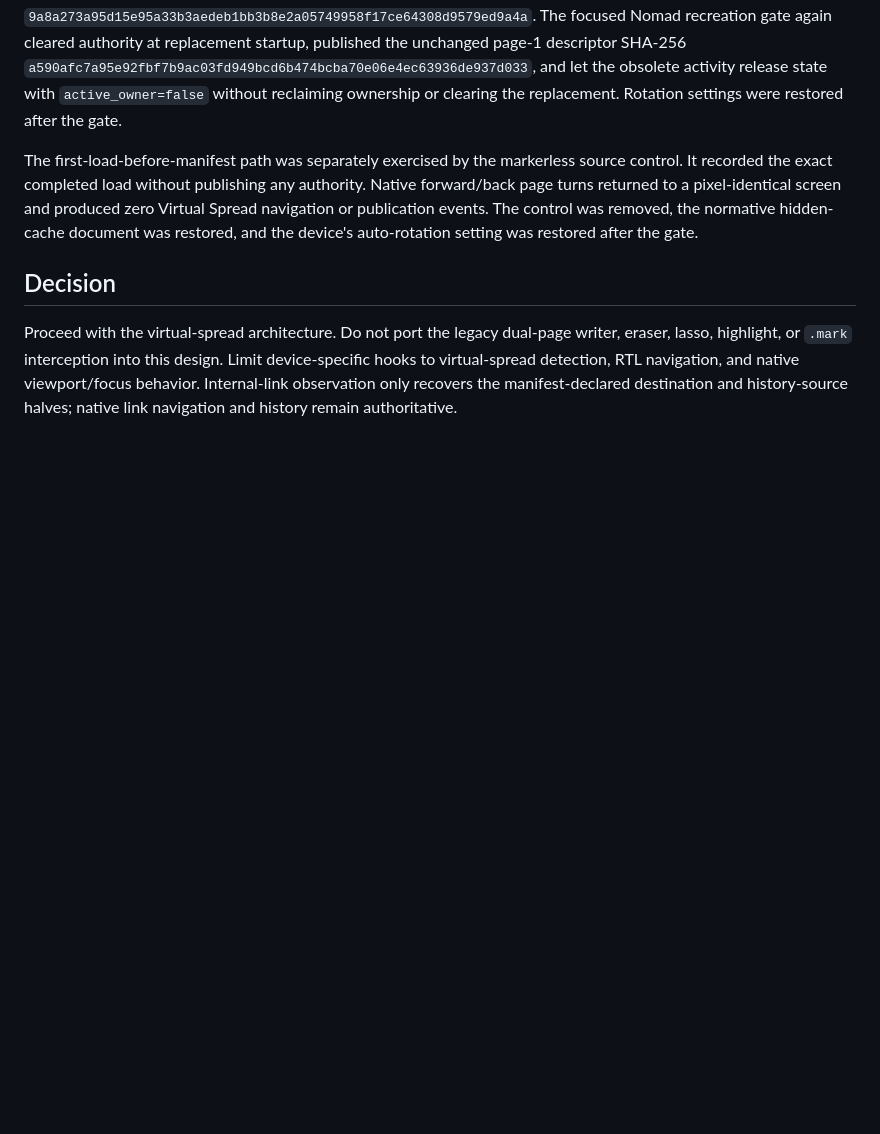
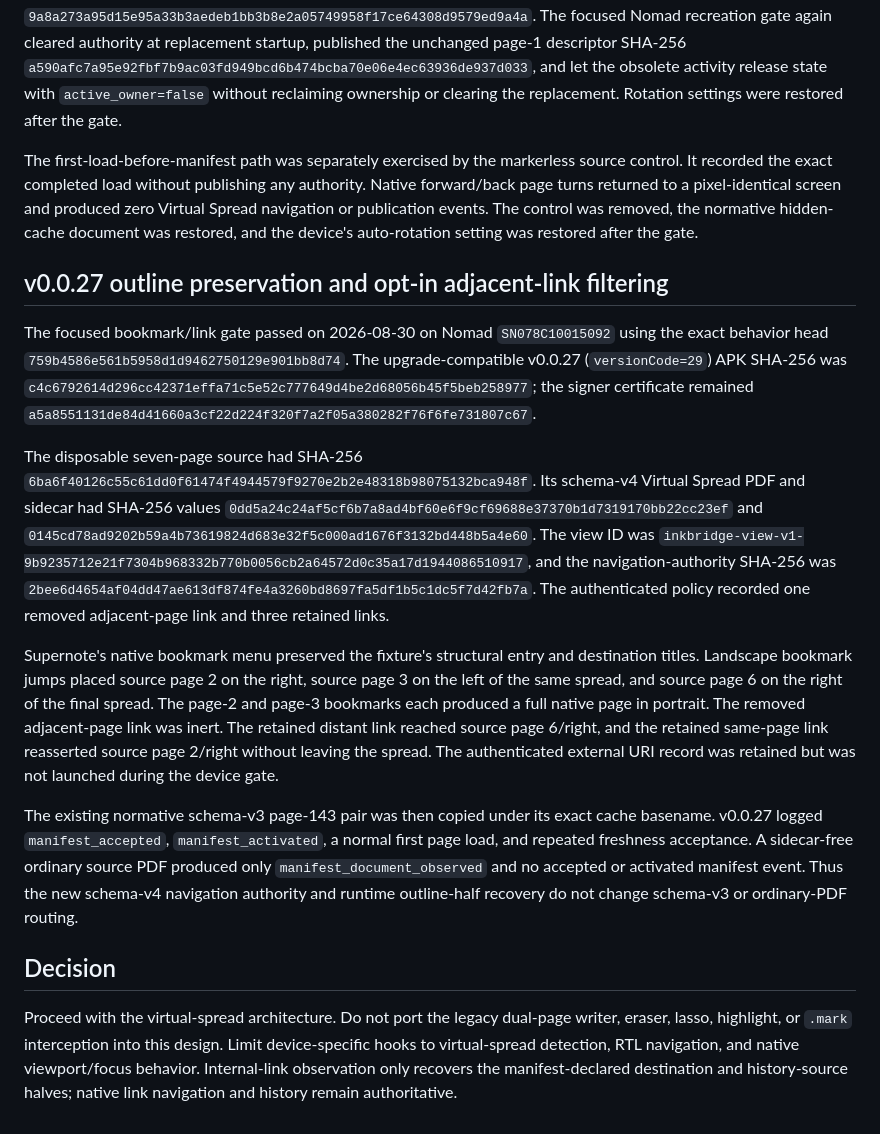
Before and after one commit to techrebbe/supernote-rtl-reader, a Markdown page: virtual_spread/HARDWARE_VALIDATION.md, the part around the change. Drawn GitHub-style; blank space fills up the shorter version.

```diff
--- a/virtual_spread/HARDWARE_VALIDATION.md
+++ b/virtual_spread/HARDWARE_VALIDATION.md
@@ -467,6 +467,45 @@ and produced zero Virtual Spread navigation or publication events. The control
 was removed, the normative hidden-cache document was restored, and the device's
 auto-rotation setting was restored after the gate.
 
+## v0.0.27 outline preservation and opt-in adjacent-link filtering
+
+The focused bookmark/link gate passed on 2026-08-30 on Nomad
+`SN078C10015092` using the exact behavior head
+`759b4586e561b5958d1d9462750129e901bb8d74`. The upgrade-compatible
+v0.0.27 (`versionCode=29`) APK SHA-256 was
+`c4c6792614d296cc42371effa71c5e52c777649d4be2d68056b45f5beb258977`;
+the signer certificate remained
+`a5a8551131de84d41660a3cf22d224f320f7a2f05a380282f76f6fe731807c67`.
+
+The disposable seven-page source had SHA-256
+`6ba6f40126c55c61dd0f61474f4944579f9270e2b2e48318b98075132bca948f`.
+Its schema-v4 Virtual Spread PDF and sidecar had SHA-256 values
+`0dd5a24c24af5cf6b7a8ad4bf60e6f9cf69688e37370b1d7319170bb22cc23ef`
+and
+`0145cd78ad9202b59a4b73619824d683e32f5c000ad1676f3132bd448b5a4e60`.
+The view ID was
+`inkbridge-view-v1-9b9235712e21f7304b968332b770b0056cb2a64572d0c35a17d1944086510917`,
+and the navigation-authority SHA-256 was
+`2bee6d4654af04dd47ae613df874fe4a3260bd8697fa5df1b5c1dc5f7d42fb7a`.
+The authenticated policy recorded one removed adjacent-page link and three
+retained links.
+
+Supernote's native bookmark menu preserved the fixture's structural entry and
+destination titles. Landscape bookmark jumps placed source page 2 on the right,
+source page 3 on the left of the same spread, and source page 6 on the right of
+the final spread. The page-2 and page-3 bookmarks each produced a full native
+page in portrait. The removed adjacent-page link was inert. The retained
+distant link reached source page 6/right, and the retained same-page link
+reasserted source page 2/right without leaving the spread. The authenticated
+external URI record was retained but was not launched during the device gate.
+
+The existing normative schema-v3 page-143 pair was then copied under its exact
+cache basename. v0.0.27 logged `manifest_accepted`, `manifest_activated`, a
+normal first page load, and repeated freshness acceptance. A sidecar-free
+ordinary source PDF produced only `manifest_document_observed` and no accepted
+or activated manifest event. Thus the new schema-v4 navigation authority and
+runtime outline-half recovery do not change schema-v3 or ordinary-PDF routing.
+
 ## Decision
 
 Proceed with the virtual-spread architecture. Do not port the legacy dual-page
```
Also changed, not shown: REGRESSION.md (+52 -0 lines).
